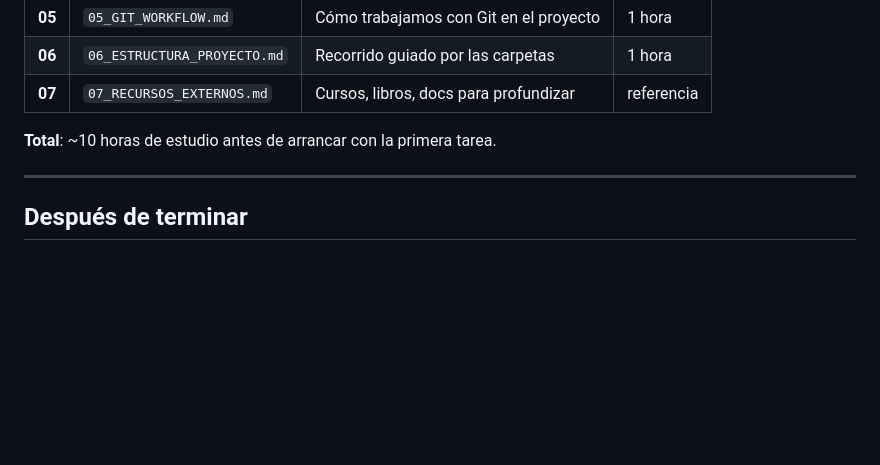
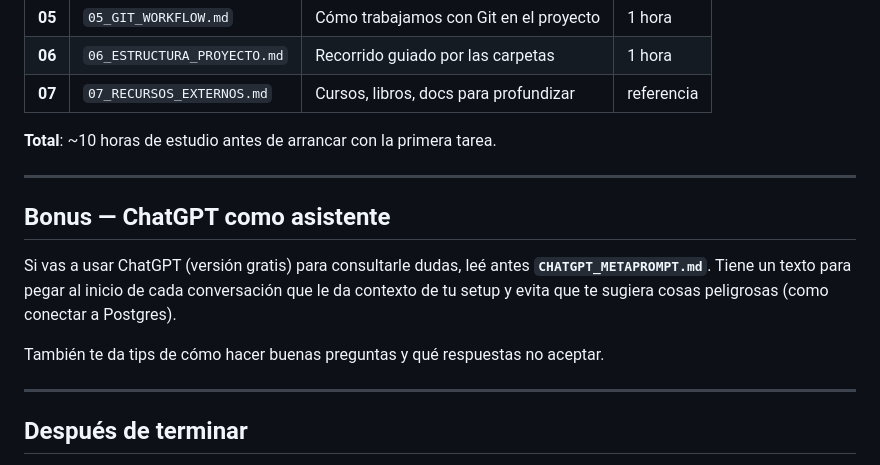
Before and after one commit to cerajimegit-dot/autoofertas-backend, a Markdown page: docs/aprender/00_INICIO_AQUI.md, the part around the change. Rendered like a GitHub page; blank space fills up the shorter version.

```diff
--- a/docs/aprender/00_INICIO_AQUI.md
+++ b/docs/aprender/00_INICIO_AQUI.md
@@ -36,6 +36,18 @@ Si te trabás en uno, **NO saltees al siguiente**. Anotá la duda en
 | **07** | `07_RECURSOS_EXTERNOS.md` | Cursos, libros, docs para profundizar | referencia |
 
 **Total**: ~10 horas de estudio antes de arrancar con la primera tarea.
+
+---
+
+## Bonus — ChatGPT como asistente
+
+Si vas a usar ChatGPT (versión gratis) para consultarle dudas, leé
+antes **`CHATGPT_METAPROMPT.md`**. Tiene un texto para pegar al inicio
+de cada conversación que le da contexto de tu setup y evita que te
+sugiera cosas peligrosas (como conectar a Postgres).
+
+También te da tips de cómo hacer buenas preguntas y qué respuestas
+no aceptar.
 
 ---
 
```
Also changed, not shown: docs/aprender/CHATGPT_METAPROMPT.md (added, +224 -0 lines).
